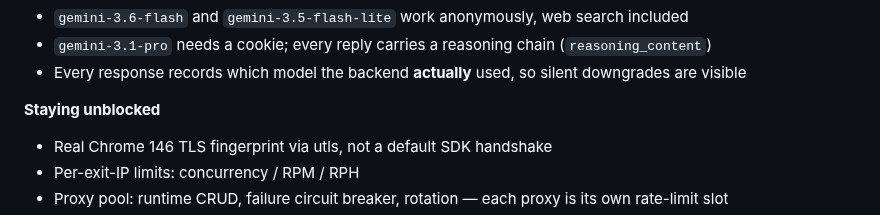
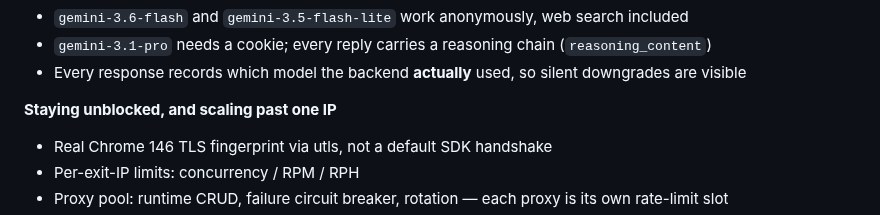
Before and after one commit to HelenTim/gemini-web2api-go-PostgreSQL, a Markdown page: README_EN.md, the part around the change. GitHub-like rendering.

```diff
--- a/README_EN.md
+++ b/README_EN.md
@@ -41,7 +41,7 @@ This is not a wrapper around Google's official API ([generativelanguage.googleap
 - Every response records which model the backend **actually** used, so silent
   downgrades are visible
 
-**Staying unblocked**
+**Staying unblocked, and scaling past one IP**
 - Real Chrome 146 TLS fingerprint via utls, not a default SDK handshake
 - Per-exit-IP limits: concurrency / RPM / RPH
 - Proxy pool: runtime CRUD, failure circuit breaker, rotation — each proxy is its
```
Also changed, not shown: README.md (+1 -1 lines).
